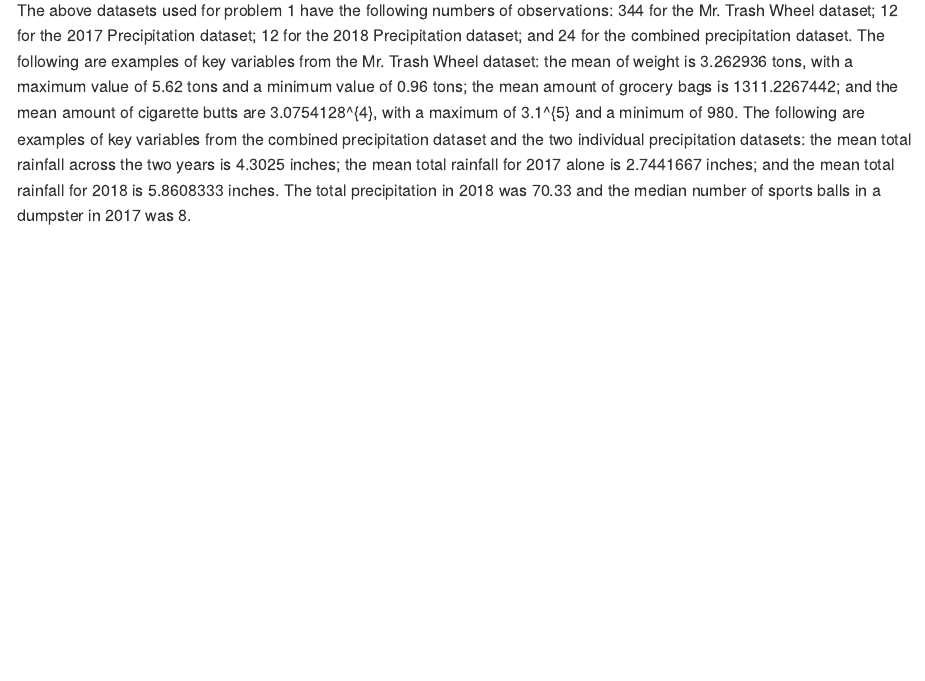
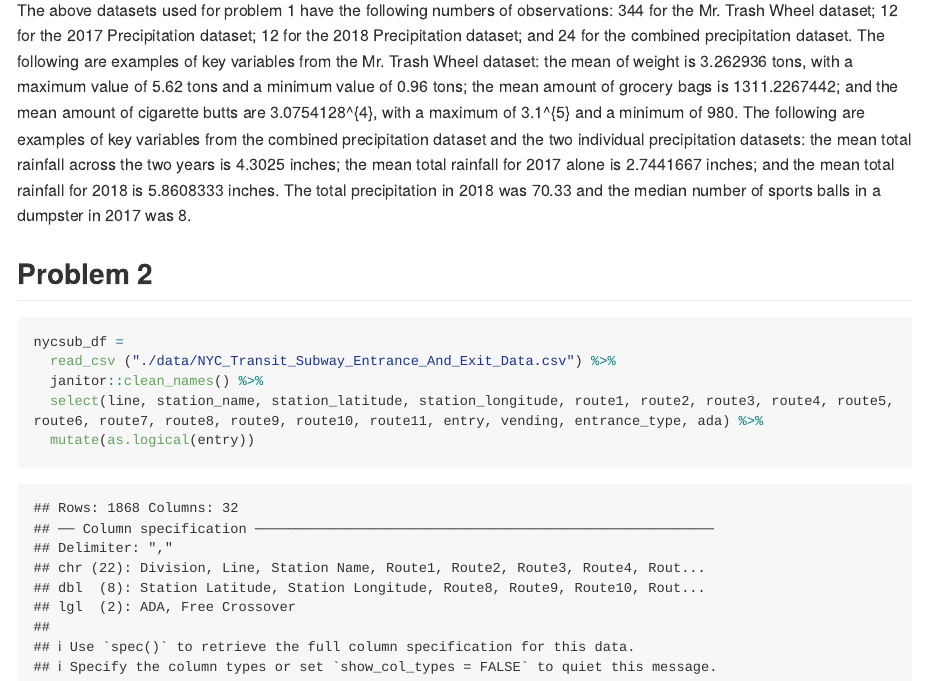
Before and after one commit to rebekahhughes97/p8105_hw2_rch2155, an R Markdown document (p8105_hw2_rch2155.Rmd): the page in a window 1100 px wide, from 1280 px down. Rendered offline with R 4.5, knitr and Pandoc, with nearby package versions; long lines of code are wrapped; column names are cleaned by a stand-in for the janitor package.

Commit message:
beginning problem 2

````diff
--- a/p8105_hw2_rch2155.Rmd
+++ b/p8105_hw2_rch2155.Rmd
@@ -48,3 +48,13 @@
 ```
 
 The above datasets used for problem 1 have the following numbers of observations: `r nrow(mrtrash_df)` for the Mr. Trash Wheel dataset; `r nrow(precip_2017)` for the 2017 Precipitation dataset; `r nrow(precip_2018)` for the 2018 Precipitation dataset; and `r nrow(precip_tidy)` for the combined precipitation dataset. The following are examples of key variables from the Mr. Trash Wheel dataset: the mean of weight is `r mean (mrtrash_df$weight_tons)` tons, with a maximum value of `r max(mrtrash_df$weight_tons)` tons and a minimum value of `r min(mrtrash_df$weight_tons)` tons; the mean amount of grocery bags is `r mean(mrtrash_df$grocery_bags)`; and the mean amount of cigarette butts are `r mean(mrtrash_df$cigarette_butts)`, with a maximum of `r max(mrtrash_df$cigarette_butts)` and a minimum of `r min(mrtrash_df$cigarette_butts)`. The following are examples of key variables from the combined precipitation dataset and the two individual precipitation datasets: the mean total rainfall across the two years is `r mean(precip_tidy$total)` inches; the mean total rainfall for 2017 alone is `r mean(precip_2017$Total)` inches; and the mean total rainfall for 2018 is `r mean(precip_2018$Total)` inches. The total precipitation in 2018 was `r sum (precip_2018$Total)` and the median number of sports balls in a dumpster in 2017 was `r median (mrtrash_df$sports_balls, "year" == 2017)`.
+
+## Problem 2
+
+```{r}
+nycsub_df =
+  read_csv ("./data/NYC_Transit_Subway_Entrance_And_Exit_Data.csv") %>%
+  janitor::clean_names() %>%
+  select(line, station_name, station_latitude, station_longitude, route1, route2, route3, route4, route5, route6, route7, route8, route9, route10, route11, entry, vending, entrance_type, ada) %>%
+  mutate(as.logical(entry))
+```
````
Also changed, not shown: 1 other file.
